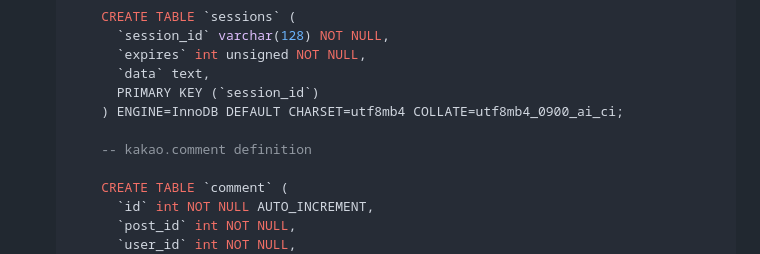
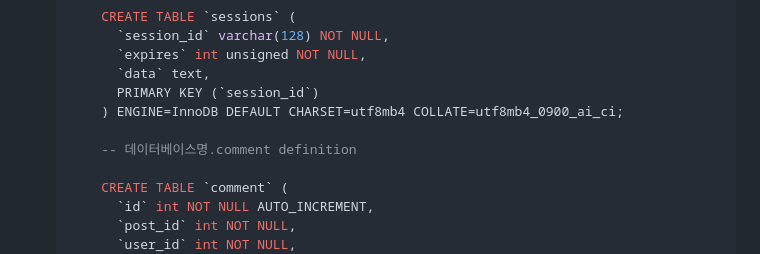
Before and after one commit to 100-hours-a-week/2-sando-kang-community-be, a Markdown page: README.md, the part around the change. Drawn GitHub-style.

```diff
--- a/README.md
+++ b/README.md
@@ -83,7 +83,7 @@
           PRIMARY KEY (`session_id`)
         ) ENGINE=InnoDB DEFAULT CHARSET=utf8mb4 COLLATE=utf8mb4_0900_ai_ci;
 
-        -- kakao.comment definition
+        -- 데이터베이스명.comment definition
 
         CREATE TABLE `comment` (
           `id` int NOT NULL AUTO_INCREMENT,
```
